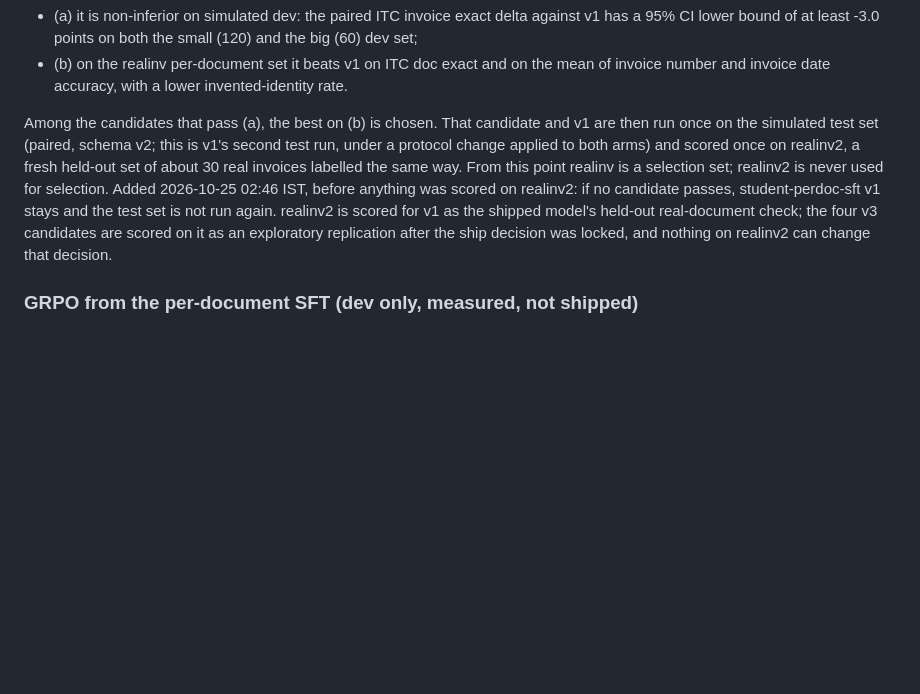
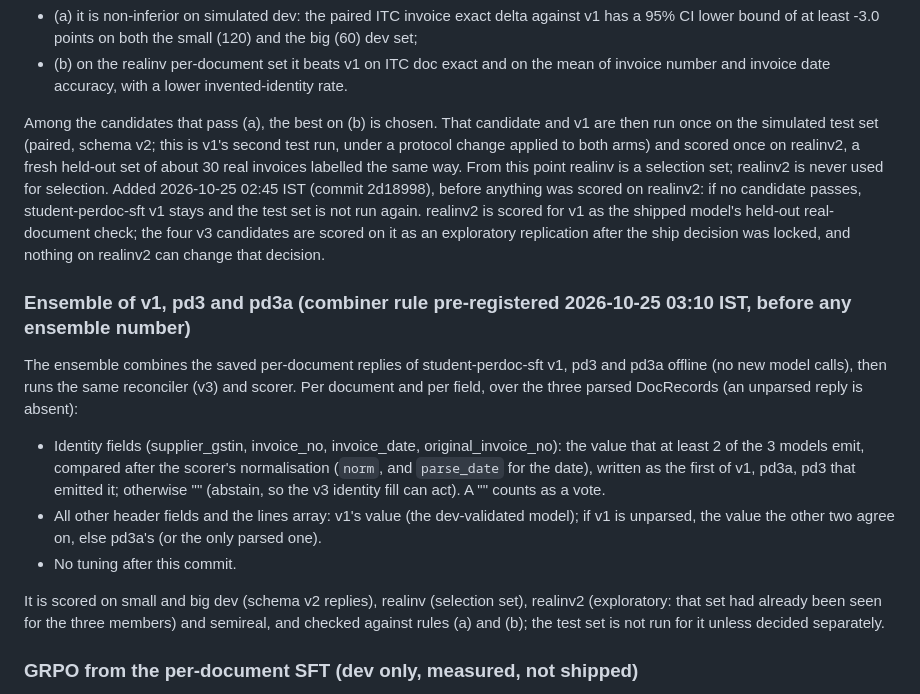
Before and after one commit to chayan-bit/gst-recon-agent, a Markdown page: reports/hybrid.md, the part around the change. Rendered like a GitHub page; blank space fills up the shorter version.

Commit message:
docs(report): pre-register the v1 + pd3 + pd3a ensemble combiner rule

```diff
--- a/reports/hybrid.md
+++ b/reports/hybrid.md
@@ -70,8 +70,18 @@ A candidate ships instead of student-perdoc-sft v1 if and only if:
 Among the candidates that pass (a), the best on (b) is chosen.
 That candidate and v1 are then run once on the simulated test set (paired, schema v2; this is v1's second test run, under a protocol change applied to both arms) and scored once on realinv2, a fresh held-out set of about 30 real invoices labelled the same way.
 From this point realinv is a selection set; realinv2 is never used for selection.
-Added 2026-10-25 02:46 IST, before anything was scored on realinv2: if no candidate passes, student-perdoc-sft v1 stays and the test set is not run again.
+Added 2026-10-25 02:45 IST (commit 2d18998), before anything was scored on realinv2: if no candidate passes, student-perdoc-sft v1 stays and the test set is not run again.
 realinv2 is scored for v1 as the shipped model's held-out real-document check; the four v3 candidates are scored on it as an exploratory replication after the ship decision was locked, and nothing on realinv2 can change that decision.
+
+### Ensemble of v1, pd3 and pd3a (combiner rule pre-registered 2026-10-25 03:10 IST, before any ensemble number)
+
+The ensemble combines the saved per-document replies of student-perdoc-sft v1, pd3 and pd3a offline (no new model calls), then runs the same reconciler (v3) and scorer.
+Per document and per field, over the three parsed DocRecords (an unparsed reply is absent):
+- Identity fields (supplier_gstin, invoice_no, invoice_date, original_invoice_no): the value that at least 2 of the 3 models emit, compared after the scorer's normalisation (`norm`, and `parse_date` for the date), written as the first of v1, pd3a, pd3 that emitted it; otherwise "" (abstain, so the v3 identity fill can act). A "" counts as a vote.
+- All other header fields and the lines array: v1's value (the dev-validated model); if v1 is unparsed, the value the other two agree on, else pd3a's (or the only parsed one).
+- No tuning after this commit.
+
+It is scored on small and big dev (schema v2 replies), realinv (selection set), realinv2 (exploratory: that set had already been seen for the three members) and semireal, and checked against rules (a) and (b); the test set is not run for it unless decided separately.
 
 ### GRPO from the per-document SFT (dev only, measured, not shipped)
 
```
Also changed, not shown: reports/results.md (+11 -1 lines).
